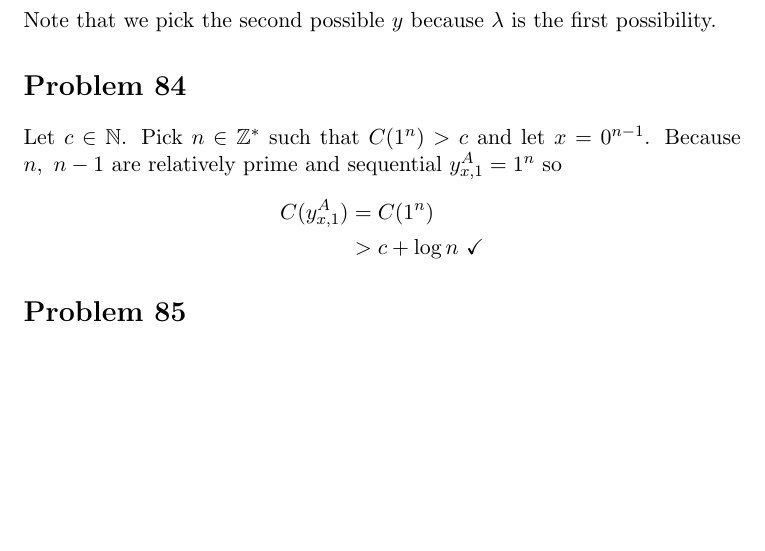
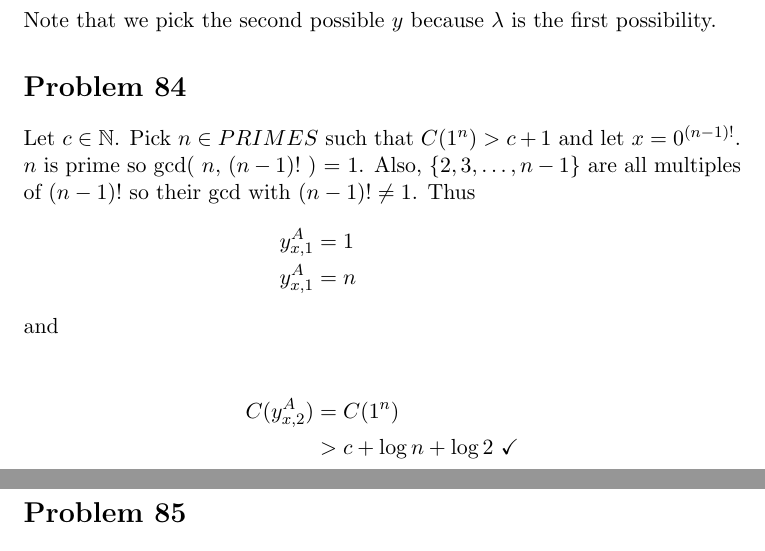
Before and after one commit to adamhammes/LaTeX, a LaTeX document (Com S 331/COMS_331_HW_11/COMS_331_HW_11.tex): part of page 2 of 3 before the commit and two parts of pages 2 and 3 of 4 after it, the two joined at a grey line, cut so that both start at the same text, the shorter picture padded with empty space. Compiled offline with pdfLaTeX.

Commit message:
Fixed 84 so that we are picking the right y

```diff
--- a/Com S 331/COMS_331_HW_11/COMS_331_HW_11.tex
+++ b/Com S 331/COMS_331_HW_11/COMS_331_HW_11.tex
@@ -81,11 +81,16 @@ Note that we pick the second possible $y$ because $\lambda$ is the first possibi
 \section*{Problem 84}
 
 Let $c \in \mathbb{N}$.
-Pick $n \in \mathbb{Z^*}$ such that $C(1^n) > c$ and let $x = 0 ^{n-1}$.
-Because $n,\ n-1$ are relatively prime and sequential $y _{x,1} ^{A} = 1^n$ so
+Pick $n \in PRIMES$ such that $C(1^n) > c + 1$ and let $x = 0 ^{(n-1)!}$.
+$n$ is prime so gcd( $n$, $(n-1)!$ ) = 1.
+Also, $\{2, 3, \dots, n-1\}$ are all multiples of $(n-1)!$ so their gcd with $(n-1)! \neq 1$.
+Thus
 	\begin{align*}
-		C( y _{x,1} ^{A} ) &= C(1^n) \\
-		&> c + \log n \ \checkmark
+		y _{x,1} ^{A} &= 1 \\
+		y _{x,1} ^{A} &= n \\
+	\intertext{and} \\
+		C( y _{x,2} ^{A} ) &= C(1^n) \\
+		&> c + \log n + \log 2 \ \checkmark
 	\end{align*}
 
 
```
